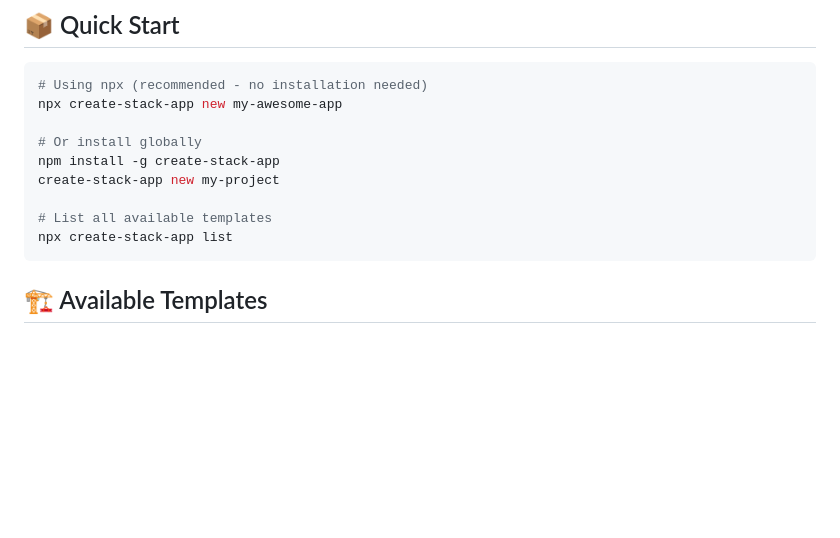
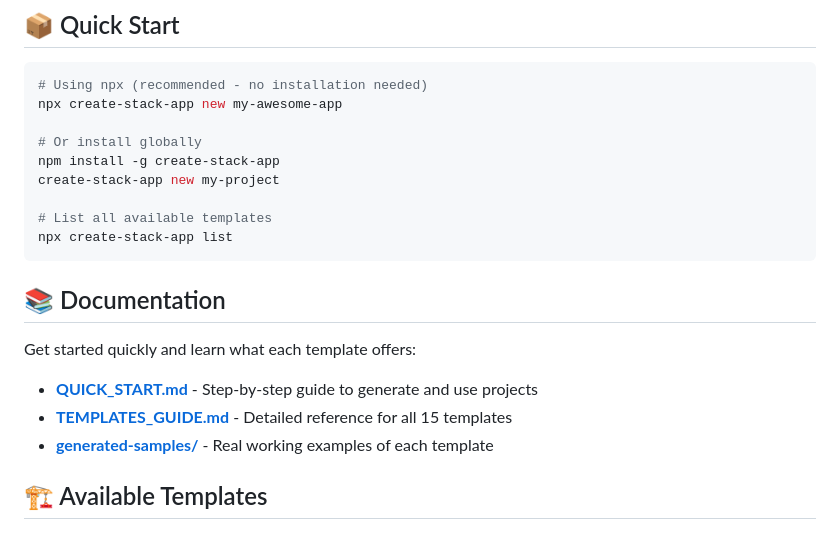
Before and after one commit to Maneesh-Relanto/Stack-App-CLI, a Markdown page: README.md, the part around the change. Drawn GitHub-style; blank space fills up the shorter version.

````diff
--- a/README.md
+++ b/README.md
@@ -33,6 +33,14 @@ create-stack-app new my-project
 # List all available templates
 npx create-stack-app list
 ```
+
+## 📚 Documentation
+
+Get started quickly and learn what each template offers:
+
+- **[QUICK_START.md](QUICK_START.md)** - Step-by-step guide to generate and use projects
+- **[TEMPLATES_GUIDE.md](TEMPLATES_GUIDE.md)** - Detailed reference for all 15 templates
+- **[generated-samples/](generated-samples/)** - Real working examples of each template
 
 ## 🏗️ Available Templates
 
````
Also changed, not shown: QUICK_START.md (added, +457 -0 lines).
